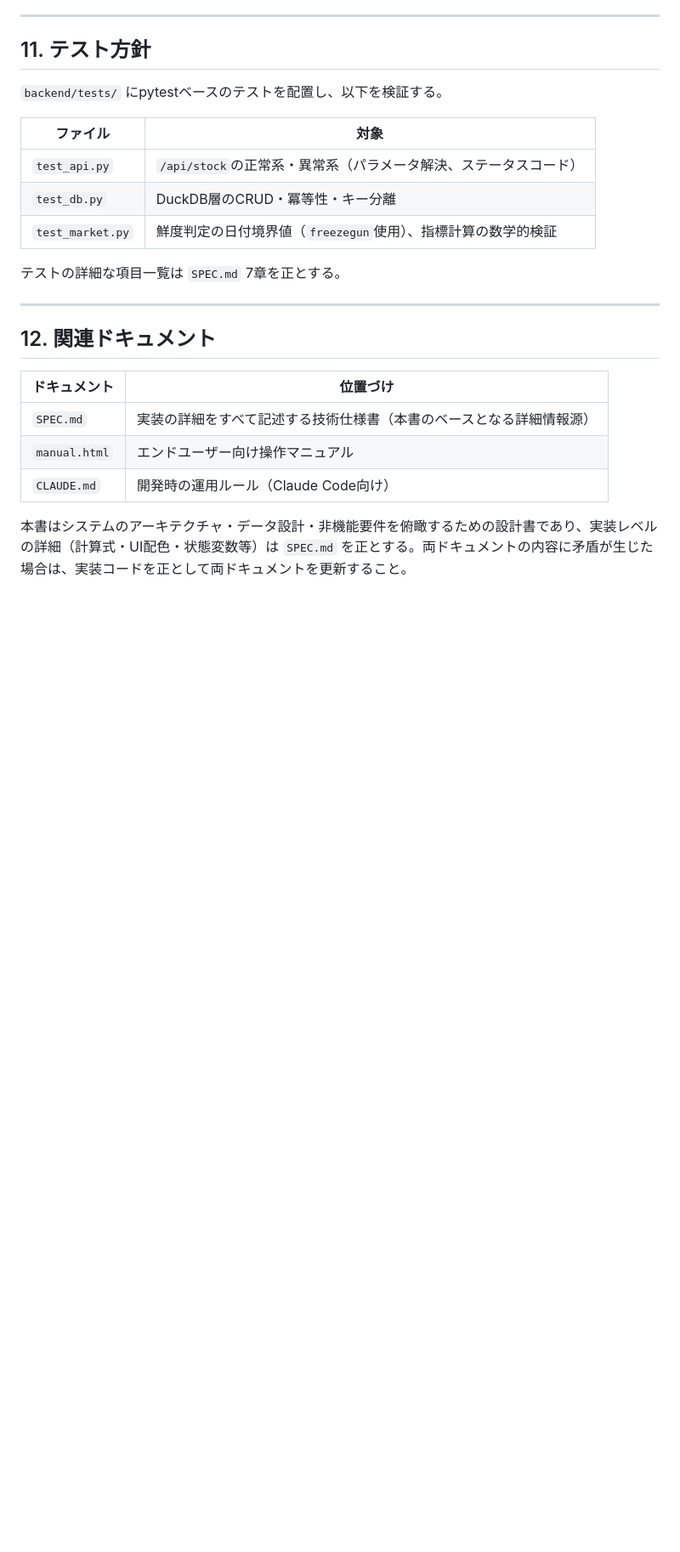
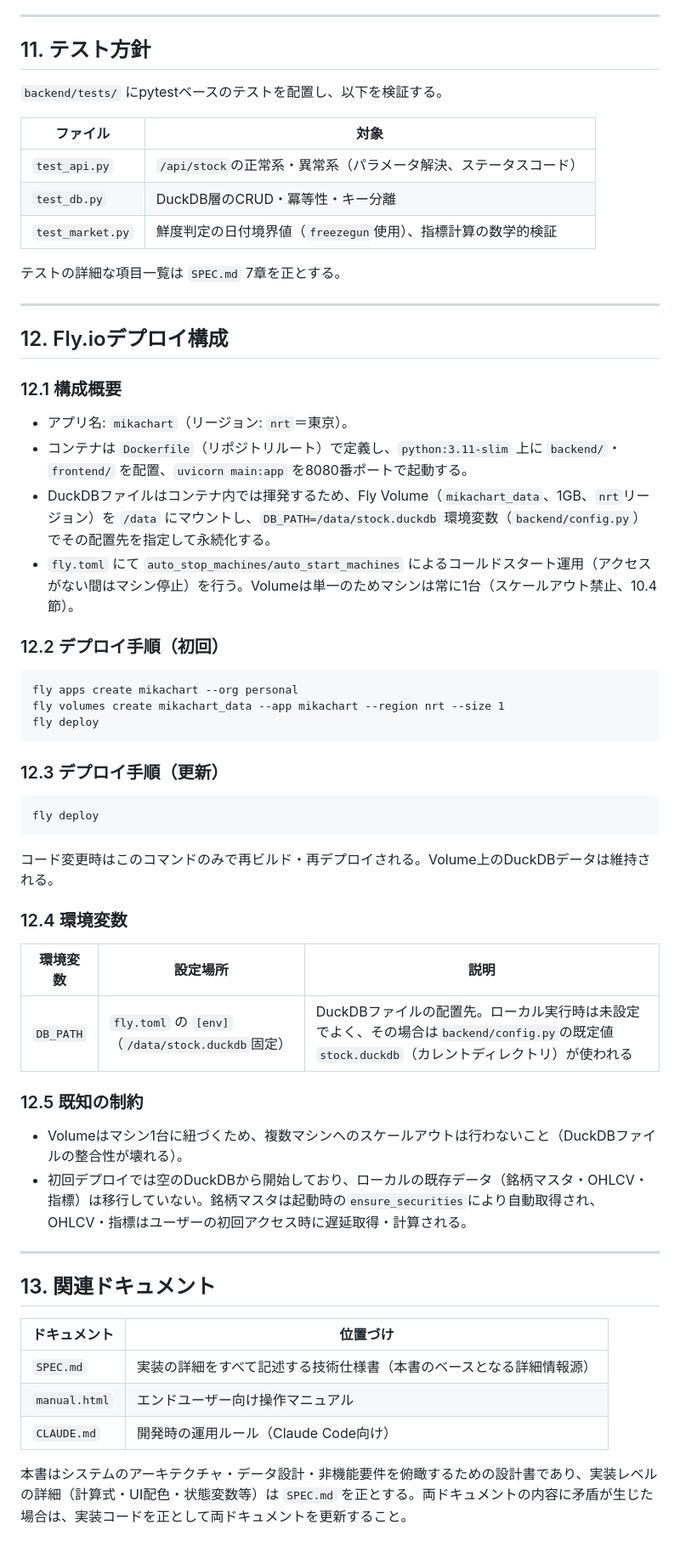
Before and after one commit to hidemikata/my_forecast_chart, a Markdown page: システム設計書.md, the part around one of its changes. Shown at 85% size. Drawn GitHub-style; blank space fills up the shorter version.

Commit message:
Fly.ioデプロイ構成に関するドキュメントを更新
SPEC.md・システム設計書.mdに Dockerfile/fly.toml/DB_PATH と
シングルマシン・シングルVolume制約の説明を追加。

Co-Authored-By: Claude Sonnet 5 <noreply@anthropic.com>

````diff
--- a/システム設計書.md
+++ b/システム設計書.md
@@ -271,7 +275,39 @@ DB内の最新日付を基準日（日足=直近平日、週足=今週月曜、
 
 ---
 
-## 12. 関連ドキュメント
+## 12. Fly.ioデプロイ構成
+
+### 12.1 構成概要
+- アプリ名: `mikachart`（リージョン: `nrt`＝東京）。
+- コンテナは `Dockerfile`（リポジトリルート）で定義し、`python:3.11-slim` 上に `backend/`・`frontend/` を配置、`uvicorn main:app` を8080番ポートで起動する。
+- DuckDBファイルはコンテナ内では揮発するため、Fly Volume（`mikachart_data`、1GB、`nrt`リージョン）を `/data` にマウントし、`DB_PATH=/data/stock.duckdb` 環境変数（`backend/config.py`）でその配置先を指定して永続化する。
+- `fly.toml` にて `auto_stop_machines/auto_start_machines` によるコールドスタート運用（アクセスがない間はマシン停止）を行う。Volumeは単一のためマシンは常に1台（スケールアウト禁止、10.4節）。
+
+### 12.2 デプロイ手順（初回）
+```
+fly apps create mikachart --org personal
+fly volumes create mikachart_data --app mikachart --region nrt --size 1
+fly deploy
+```
+
+### 12.3 デプロイ手順（更新）
+```
+fly deploy
+```
+コード変更時はこのコマンドのみで再ビルド・再デプロイされる。Volume上のDuckDBデータは維持される。
+
+### 12.4 環境変数
+| 環境変数 | 設定場所 | 説明 |
+|---|---|---|
+| `DB_PATH` | `fly.toml` の `[env]`（`/data/stock.duckdb`固定） | DuckDBファイルの配置先。ローカル実行時は未設定でよく、その場合は`backend/config.py`の既定値`stock.duckdb`（カレントディレクトリ）が使われる |
+
+### 12.5 既知の制約
+- Volumeはマシン1台に紐づくため、複数マシンへのスケールアウトは行わないこと（DuckDBファイルの整合性が壊れる）。
+- 初回デプロイでは空のDuckDBから開始しており、ローカルの既存データ（銘柄マスタ・OHLCV・指標）は移行していない。銘柄マスタは起動時の`ensure_securities`により自動取得され、OHLCV・指標はユーザーの初回アクセス時に遅延取得・計算される。
+
+---
+
+## 13. 関連ドキュメント
 
 | ドキュメント | 位置づけ |
 |---|---|
````
Also changed, not shown: other parts of システム設計書.md (+7 -3 lines), SPEC.md (+7 -1 lines).
